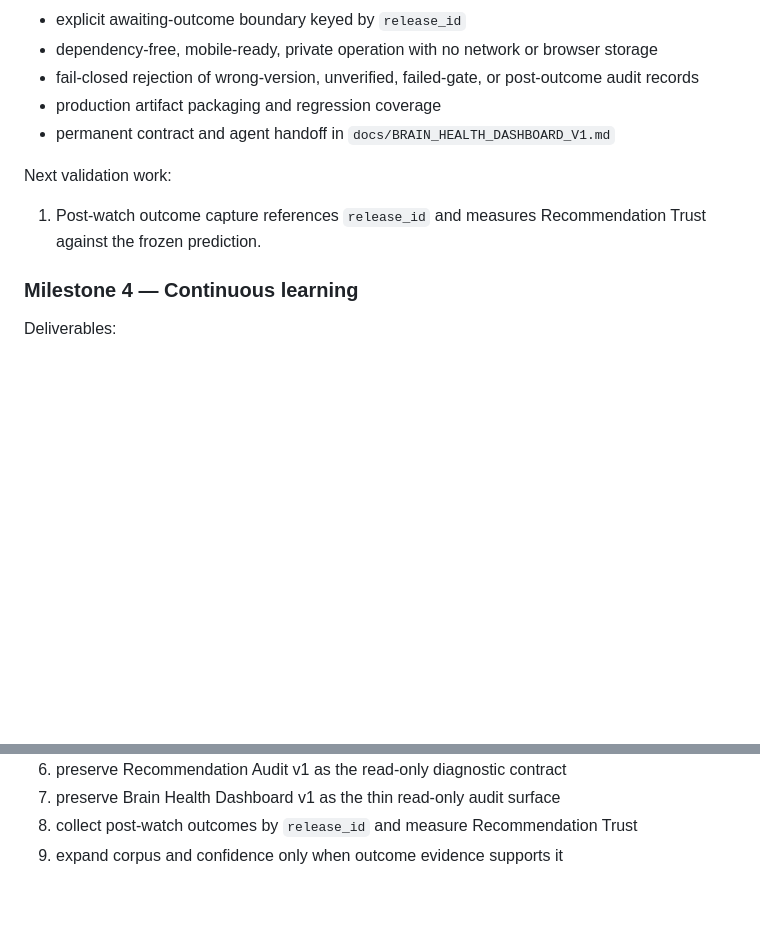
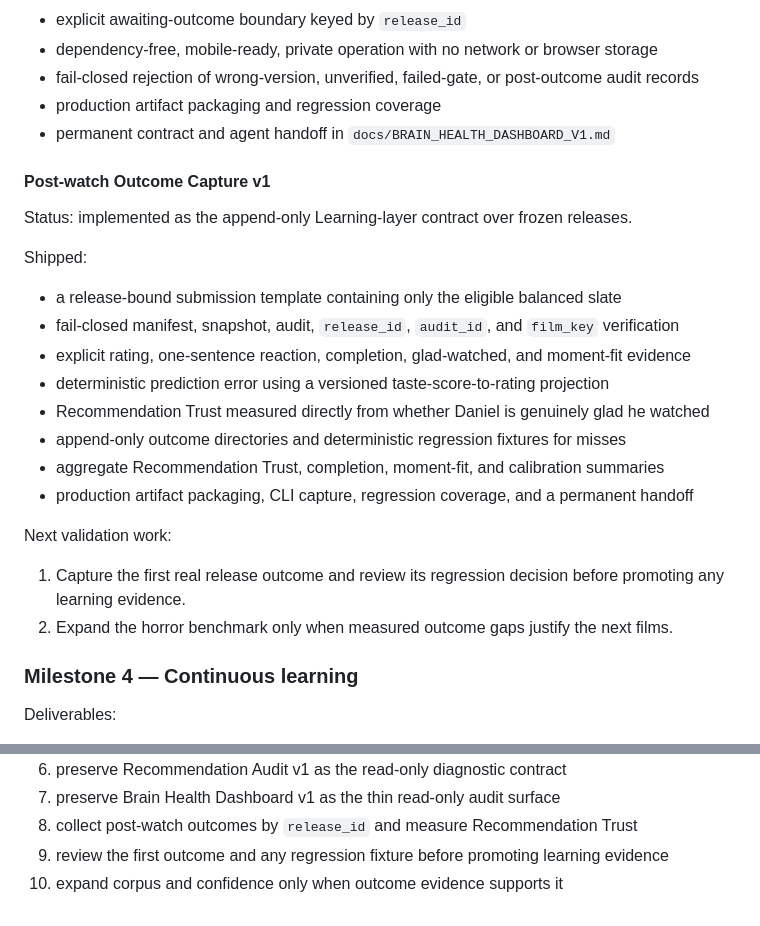
Before and after one commit to brutisthebrut-debug/cinema-brain, a Markdown page: docs/BRAIN_RELEASES.md, 2 parts joined by grey strips. GitHub-like rendering; blank space fills up the shorter version.

Commit message:
Advance Brain release roadmap through outcome capture

```diff
--- a/docs/BRAIN_RELEASES.md
+++ b/docs/BRAIN_RELEASES.md
@@ -192,9 +192,25 @@ Shipped:
 - production artifact packaging and regression coverage
 - permanent contract and agent handoff in `docs/BRAIN_HEALTH_DASHBOARD_V1.md`
 
+#### Post-watch Outcome Capture v1
+
+Status: implemented as the append-only Learning-layer contract over frozen releases.
+
+Shipped:
+
+- a release-bound submission template containing only the eligible balanced slate
+- fail-closed manifest, snapshot, audit, `release_id`, `audit_id`, and `film_key` verification
+- explicit rating, one-sentence reaction, completion, glad-watched, and moment-fit evidence
+- deterministic prediction error using a versioned taste-score-to-rating projection
+- Recommendation Trust measured directly from whether Daniel is genuinely glad he watched
+- append-only outcome directories and deterministic regression fixtures for misses
+- aggregate Recommendation Trust, completion, moment-fit, and calibration summaries
+- production artifact packaging, CLI capture, regression coverage, and a permanent handoff
+
 Next validation work:
 
-1. Post-watch outcome capture references `release_id` and measures Recommendation Trust against the frozen prediction.
+1. Capture the first real release outcome and review its regression decision before promoting any learning evidence.
+2. Expand the horror benchmark only when measured outcome gaps justify the next films.
 
 ### Milestone 4 — Continuous learning
 
@@ -282,4 +298,5 @@ The active sequence is:
 6. preserve Recommendation Audit v1 as the read-only diagnostic contract
 7. preserve Brain Health Dashboard v1 as the thin read-only audit surface
 8. collect post-watch outcomes by `release_id` and measure Recommendation Trust
-9. expand corpus and confidence only when outcome evidence supports it
+9. review the first outcome and any regression fixture before promoting learning evidence
+10. expand corpus and confidence only when outcome evidence supports it
```
